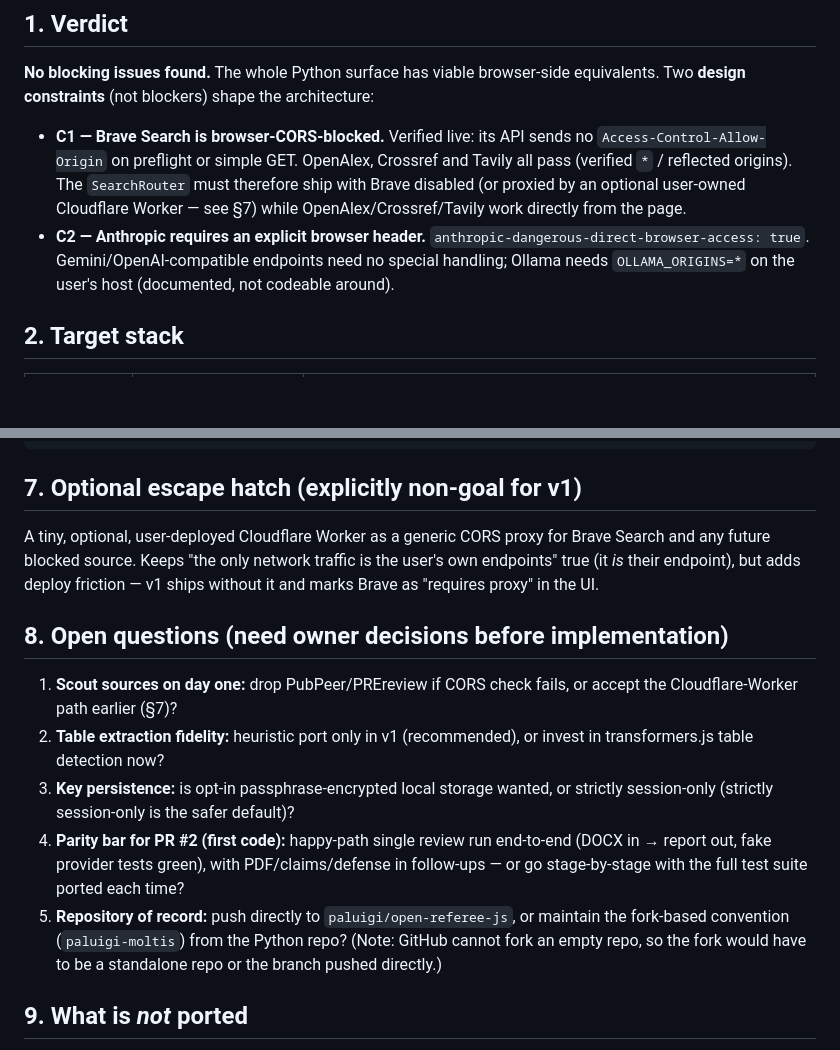
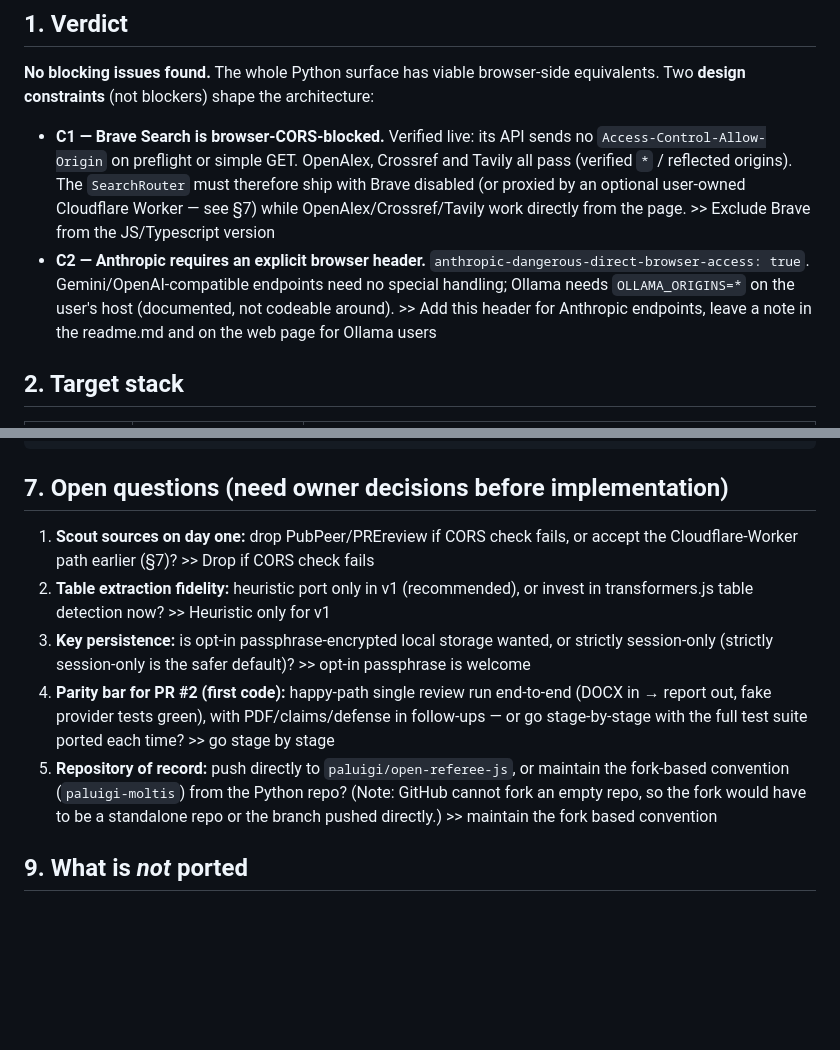
Before and after one commit to paluigi-moltis/open-referee-js, a Markdown page: docs/exploration.md, 2 parts joined by grey strips. Rendered like a GitHub page; blank space fills up the shorter version.

````diff
--- a/docs/exploration.md
+++ b/docs/exploration.md
@@ -23,11 +23,11 @@ equivalents. Two **design constraints** (not blockers) shape the architecture:
   Crossref and Tavily all pass (verified `*` / reflected origins). The
   `SearchRouter` must therefore ship with Brave disabled (or proxied by an
   optional user-owned Cloudflare Worker — see §7) while OpenAlex/Crossref/Tavily
-  work directly from the page.
+  work directly from the page. >> Exclude Brave from the JS/Typescript version
 - **C2 — Anthropic requires an explicit browser header.**
   `anthropic-dangerous-direct-browser-access: true`. Gemini/OpenAI-compatible
   endpoints need no special handling; Ollama needs `OLLAMA_ORIGINS=*` on the
-  user's host (documented, not codeable around).
+  user's host (documented, not codeable around). >> Add this header for Anthropic endpoints, leave a note in the readme.md and on the web page for Ollama users
 
 ## 2. Target stack
 
@@ -181,29 +181,22 @@ open-referee-js/
    pipeline-e2e, prompts, providers, regression)
 ```
 
-## 7. Optional escape hatch (explicitly non-goal for v1)
-
-A tiny, optional, user-deployed Cloudflare Worker as a generic CORS proxy for
-Brave Search and any future blocked source. Keeps "the only network traffic is
-the user's own endpoints" true (it *is* their endpoint), but adds deploy
-friction — v1 ships without it and marks Brave as "requires proxy" in the UI.
-
-## 8. Open questions (need owner decisions before implementation)
+## 7. Open questions (need owner decisions before implementation)
 
 1. **Scout sources on day one:** drop PubPeer/PREreview if CORS check fails,
-   or accept the Cloudflare-Worker path earlier (§7)?
+   or accept the Cloudflare-Worker path earlier (§7)? >> Drop if CORS check fails
 2. **Table extraction fidelity:** heuristic port only in v1 (recommended), or
-   invest in transformers.js table detection now?
+   invest in transformers.js table detection now? >> Heuristic only for v1
 3. **Key persistence:** is opt-in passphrase-encrypted local storage wanted,
-   or strictly session-only (strictly session-only is the safer default)?
+   or strictly session-only (strictly session-only is the safer default)? >> opt-in passphrase is welcome
 4. **Parity bar for PR #2 (first code):** happy-path single review run end-to-end
    (DOCX in → report out, fake provider tests green), with PDF/claims/defense
    in follow-ups — or go stage-by-stage with the full test suite ported each
-   time?
+   time? >> go stage by stage
 5. **Repository of record:** push directly to `paluigi/open-referee-js`, or
    maintain the fork-based convention (`paluigi-moltis`) from the Python repo?
    (Note: GitHub cannot fork an empty repo, so the fork would have to be a
-   standalone repo or the branch pushed directly.)
+   standalone repo or the branch pushed directly.) >> maintain the fork based convention
 
 ## 9. What is *not* ported
 
````
